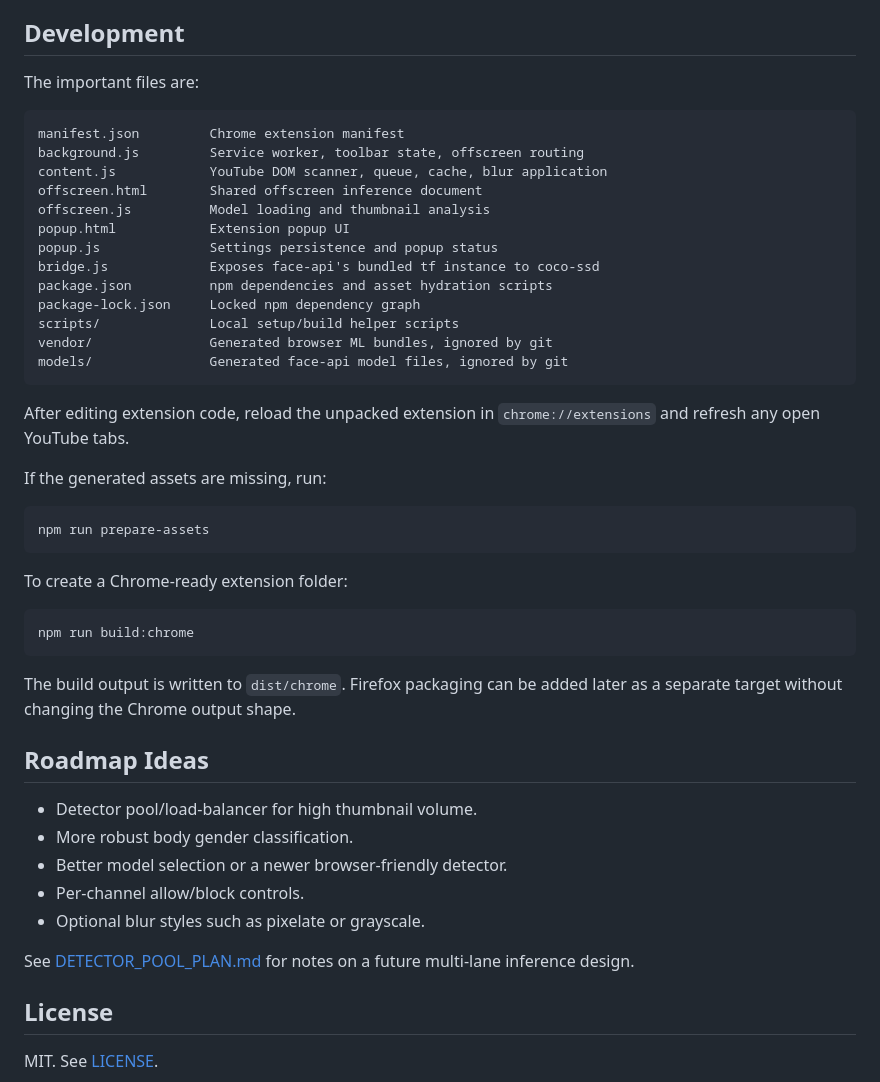
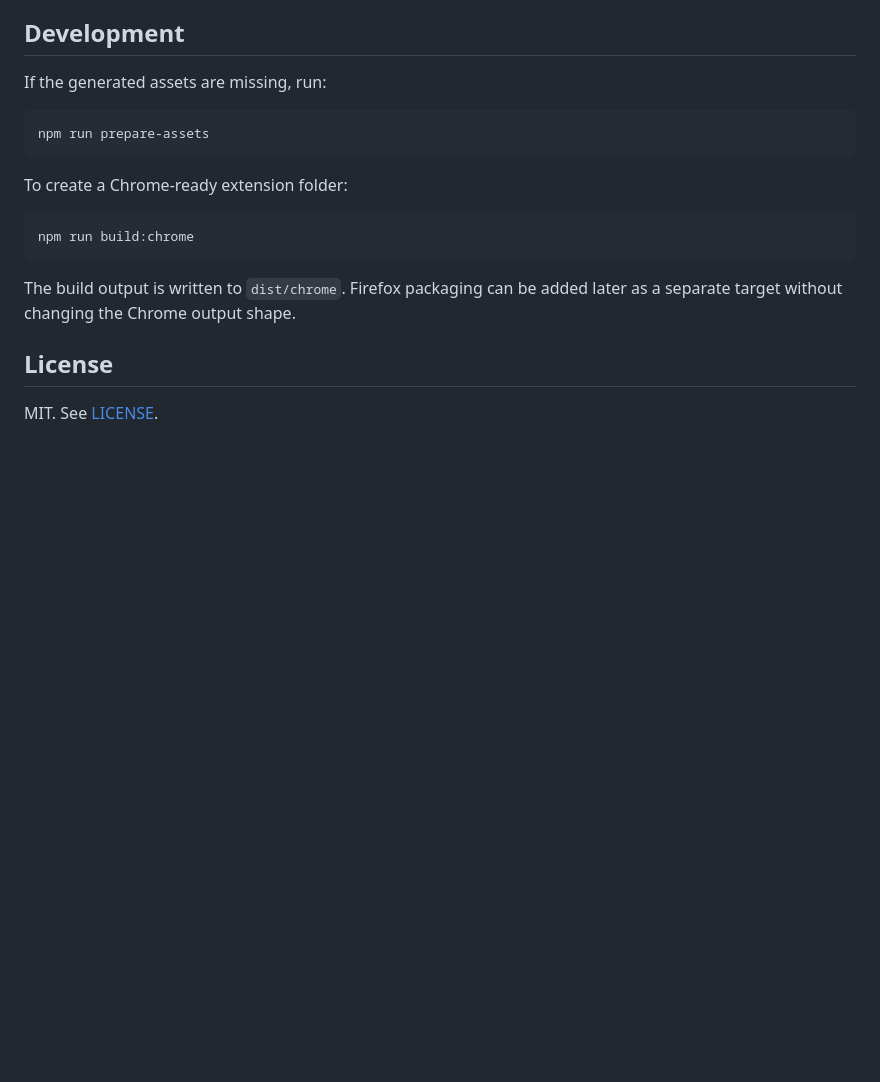
Before and after one commit to shoccho/NoMoreSoyFace, a Markdown page: README.md, the part around one of its changes. GitHub-like rendering; blank space fills up the shorter version.

````diff
--- a/README.md
+++ b/README.md
@@ -88,26 +113,6 @@ This is useful, but it is not magic.
 
 ## Development
 
-The important files are:
-
-```text
-manifest.json         Chrome extension manifest
-background.js         Service worker, toolbar state, offscreen routing
-content.js            YouTube DOM scanner, queue, cache, blur application
-offscreen.html        Shared offscreen inference document
-offscreen.js          Model loading and thumbnail analysis
-popup.html            Extension popup UI
-popup.js              Settings persistence and popup status
-bridge.js             Exposes face-api's bundled tf instance to coco-ssd
-package.json          npm dependencies and asset hydration scripts
-package-lock.json     Locked npm dependency graph
-scripts/              Local setup/build helper scripts
-vendor/               Generated browser ML bundles, ignored by git
-models/               Generated face-api model files, ignored by git
-```
-
-After editing extension code, reload the unpacked extension in `chrome://extensions` and refresh any open YouTube tabs.
-
 If the generated assets are missing, run:
 
 ```bash
@@ -122,16 +127,6 @@ npm run build:chrome
 
 The build output is written to `dist/chrome`. Firefox packaging can be added later as a separate target without changing the Chrome output shape.
 
-## Roadmap Ideas
-
-- Detector pool/load-balancer for high thumbnail volume.
-- More robust body gender classification.
-- Better model selection or a newer browser-friendly detector.
-- Per-channel allow/block controls.
-- Optional blur styles such as pixelate or grayscale.
-
-See [DETECTOR_POOL_PLAN.md](./DETECTOR_POOL_PLAN.md) for notes on a future multi-lane inference design.
-
 ## License
 
 MIT. See [LICENSE](./LICENSE).
````
Also changed, not shown: other parts of README.md (+25 -0 lines).
